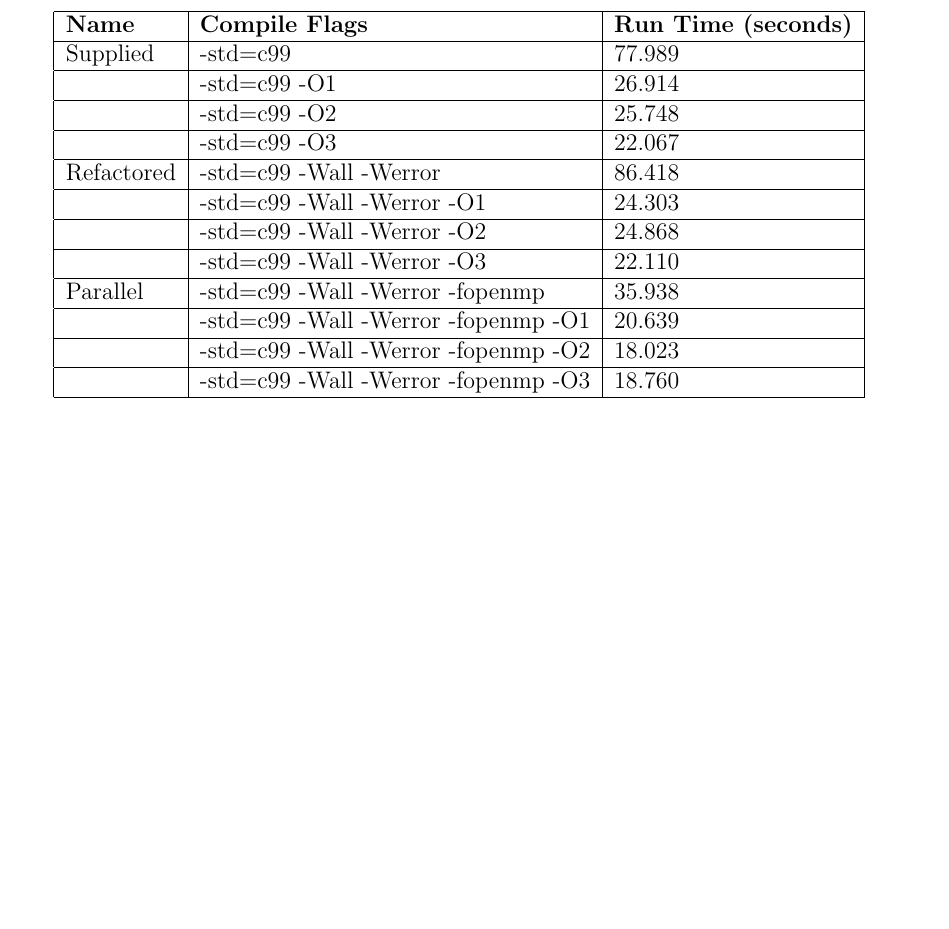
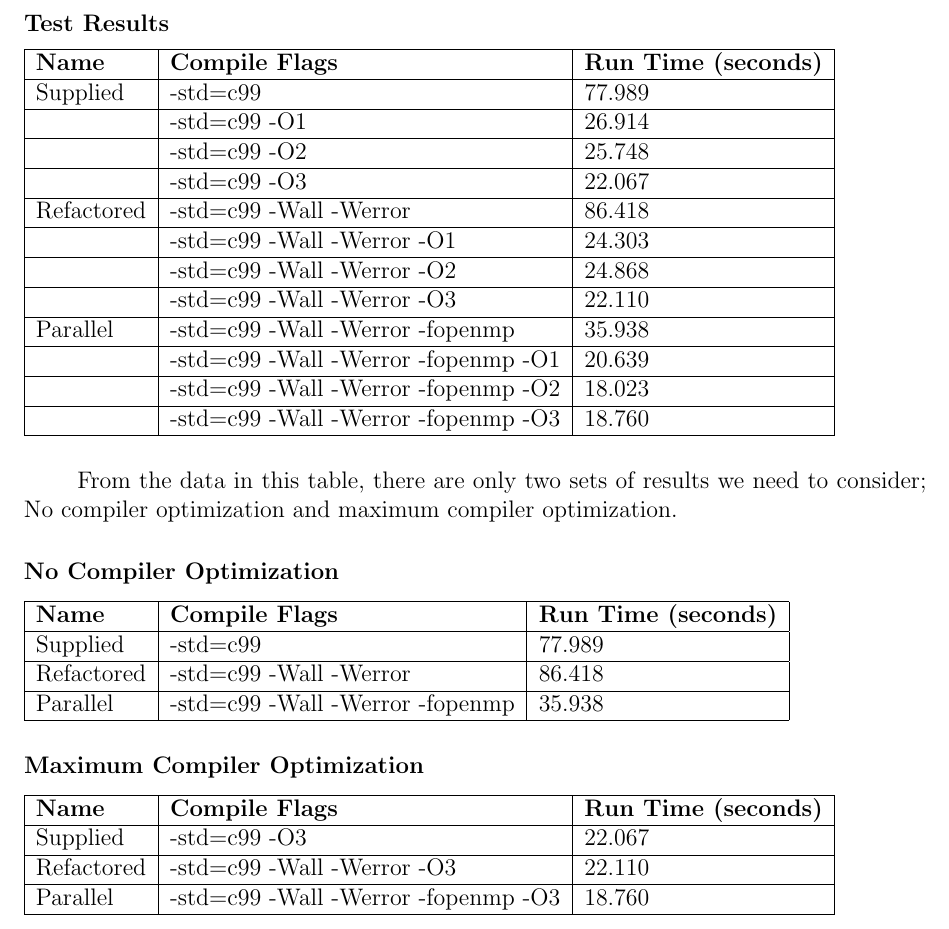
Before and after one commit to mpomery/CITS3402, a LaTeX document (report/CITS3402.tex): part of page 3 of 3, cut at the place of the change, the shorter picture padded with empty space. Compiled offline with pdfLaTeX.

Commit message:
Nearly There

```diff
--- a/report/CITS3402.tex
+++ b/report/CITS3402.tex
@@ -77,5 +75,7 @@ This meant that the code ran slow enough to see if any improvements had been mad
 While testing, an apparent speedup was observed due to a difference in compile flags.
 For this reason, I tested with multiple compile flags to see how it altered performance.
+
+\subsubsection*{Test Results}
 
 \begin{tabular}{ | l | l | l | }
 	\hline
@@ -94,6 +94,30 @@ For this reason, I tested with multiple compile flags to see how it altered perf
 	& -std=c99 -Wall -Werror -fopenmp -O3 & 18.760 \\ \hline
 \end{tabular}
 
+\paragraph \indent
+From the data in this table, there are only two sets of results we need to consider; No compiler optimization and maximum compiler optimization.
+
+\subsubsection*{No Compiler Optimization}
+
+\begin{tabular}{ | l | l | l | }
+	\hline
+	\textbf{Name} & \textbf{Compile Flags} & \textbf{Run Time (seconds)} \\ \hline
+	Supplied & -std=c99 & 77.989 \\ \hline
+	Refactored & -std=c99 -Wall -Werror & 86.418 \\ \hline
+	Parallel & -std=c99 -Wall -Werror -fopenmp & 35.938 \\ \hline
+\end{tabular}
+
+\subsubsection*{Maximum Compiler Optimization}
+
+\begin{tabular}{ | l | l | l | }
+	\hline
+	\textbf{Name} & \textbf{Compile Flags} & \textbf{Run Time (seconds)} \\ \hline
+	Supplied & -std=c99 -O3 & 22.067 \\ \hline
+	Refactored & -std=c99 -Wall -Werror -O3 & 22.110 \\ \hline
+	Parallel & -std=c99 -Wall -Werror -fopenmp -O3 & 18.760 \\ \hline
+\end{tabular}
+
+
 %\begin{thebibliography}{10}
 %	\bibitem{linkback}text
 %\end{thebibliography}
```
Also changed, not shown: report/CITS3402.pdf, report/CITS3402.tex (2 more changed lines).
